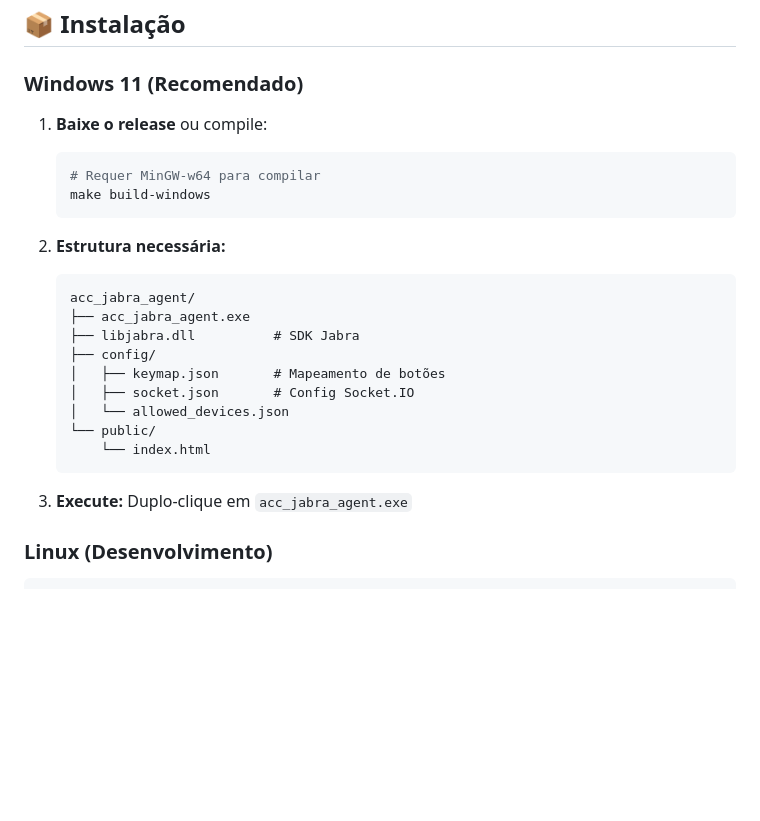
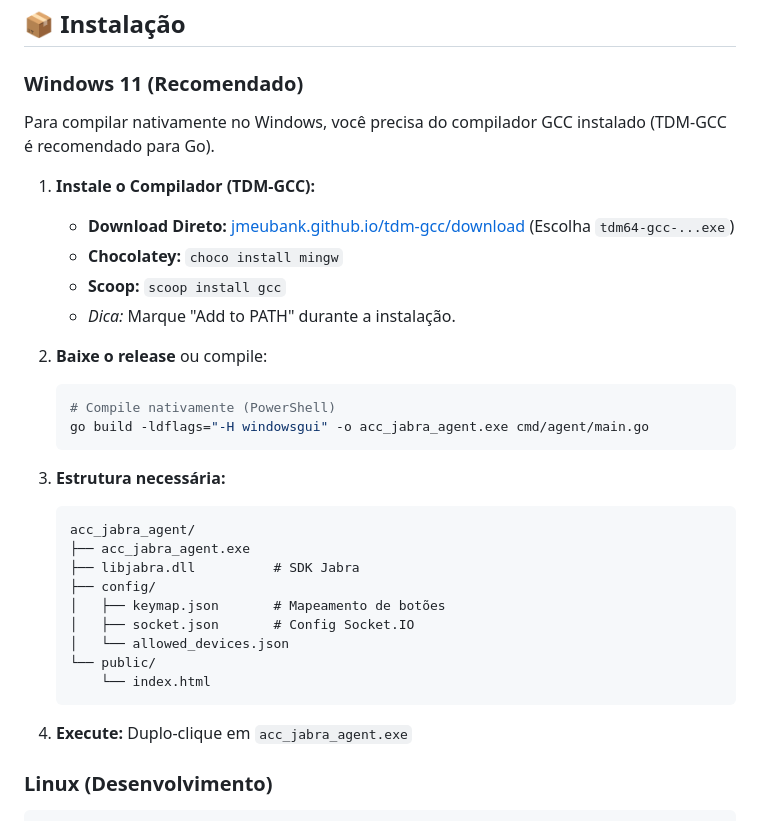
Before and after one commit to markanthony91/acc_jabra_agent, a Markdown page: README.md, the part around the change. GitHub-like rendering; blank space fills up the shorter version.

Commit message:
docs: add TDM-GCC installation guide to README

````diff
--- a/README.md
+++ b/README.md
@@ -56,13 +56,21 @@ Agente de telemetria de hardware escrito em **Go** para monitoramento avançado
 
 ### Windows 11 (Recomendado)
 
-1. **Baixe o release** ou compile:
+Para compilar nativamente no Windows, você precisa do compilador GCC instalado (TDM-GCC é recomendado para Go).
+
+1. **Instale o Compilador (TDM-GCC):**
+   *   **Download Direto:** [jmeubank.github.io/tdm-gcc/download](https://jmeubank.github.io/tdm-gcc/download/) (Escolha `tdm64-gcc-...exe`)
+   *   **Chocolatey:** `choco install mingw`
+   *   **Scoop:** `scoop install gcc`
+   *   *Dica:* Marque "Add to PATH" durante a instalação.
+
+2. **Baixe o release** ou compile:
    ```powershell
-   # Requer MinGW-w64 para compilar
-   make build-windows
+   # Compile nativamente (PowerShell)
+   go build -ldflags="-H windowsgui" -o acc_jabra_agent.exe cmd/agent/main.go
    ```
 
-2. **Estrutura necessária:**
+3. **Estrutura necessária:**
    ```
    acc_jabra_agent/
    ├── acc_jabra_agent.exe
@@ -75,7 +83,7 @@ Agente de telemetria de hardware escrito em **Go** para monitoramento avançado
        └── index.html
    ```
 
-3. **Execute:** Duplo-clique em `acc_jabra_agent.exe`
+4. **Execute:** Duplo-clique em `acc_jabra_agent.exe`
 
 ### Linux (Desenvolvimento)
 
````
